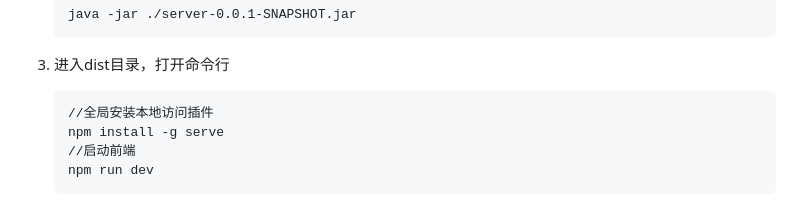
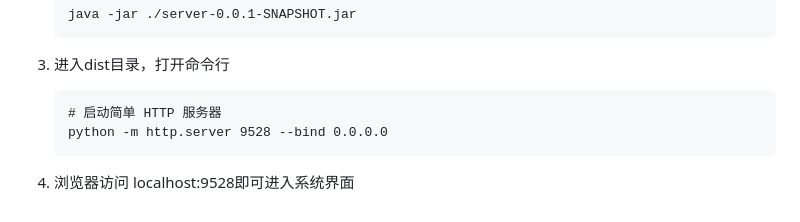
Before and after one commit to Mikeserde/edu-tutor-backend, a Markdown page: README.md, the part around the change. GitHub-like rendering.

Commit message:
修改了http服务器的启动方式

````diff
--- a/README.md
+++ b/README.md
@@ -80,8 +80,8 @@ git clone https://github.com/Mikeserde/edu-tutor-backend.git
 
 3. 进入dist目录，打开命令行
 	```
-	//全局安装本地访问插件
-	npm install -g serve
-	//启动前端
-	npm run dev
+	# 启动简单 HTTP 服务器
+	python -m http.server 9528 --bind 0.0.0.0
 	```
+
+4. 浏览器访问 localhost:9528即可进入系统界面
````
